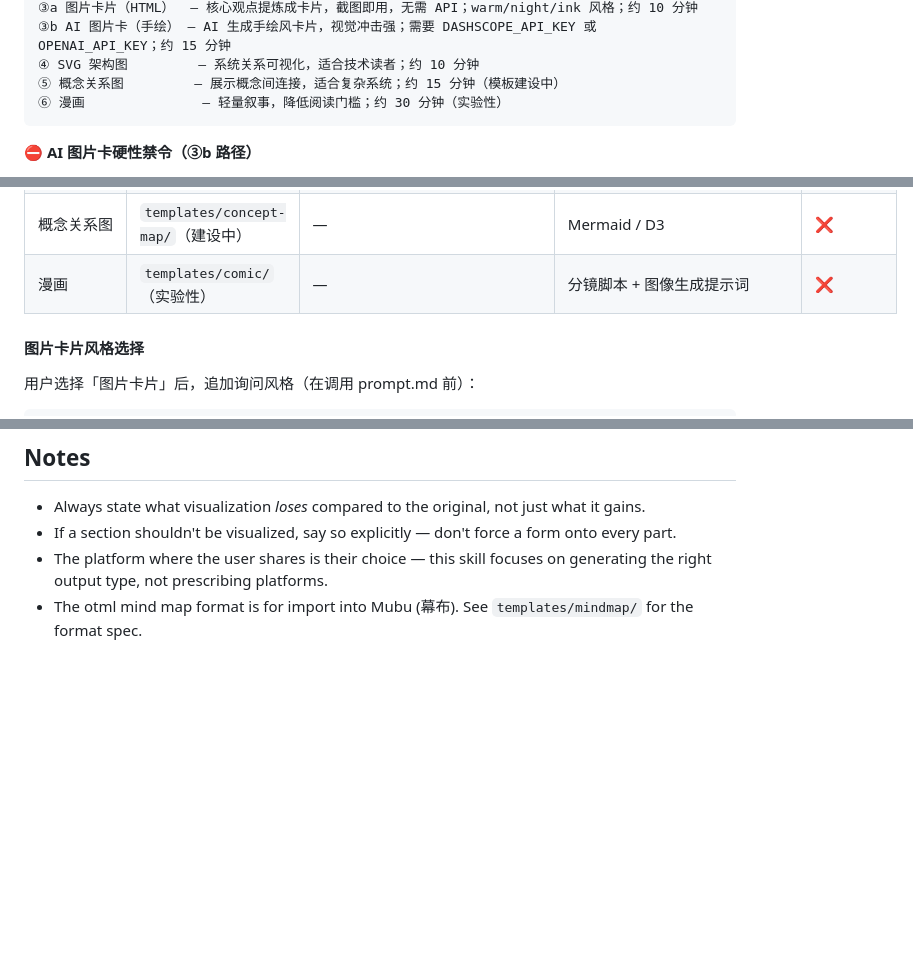
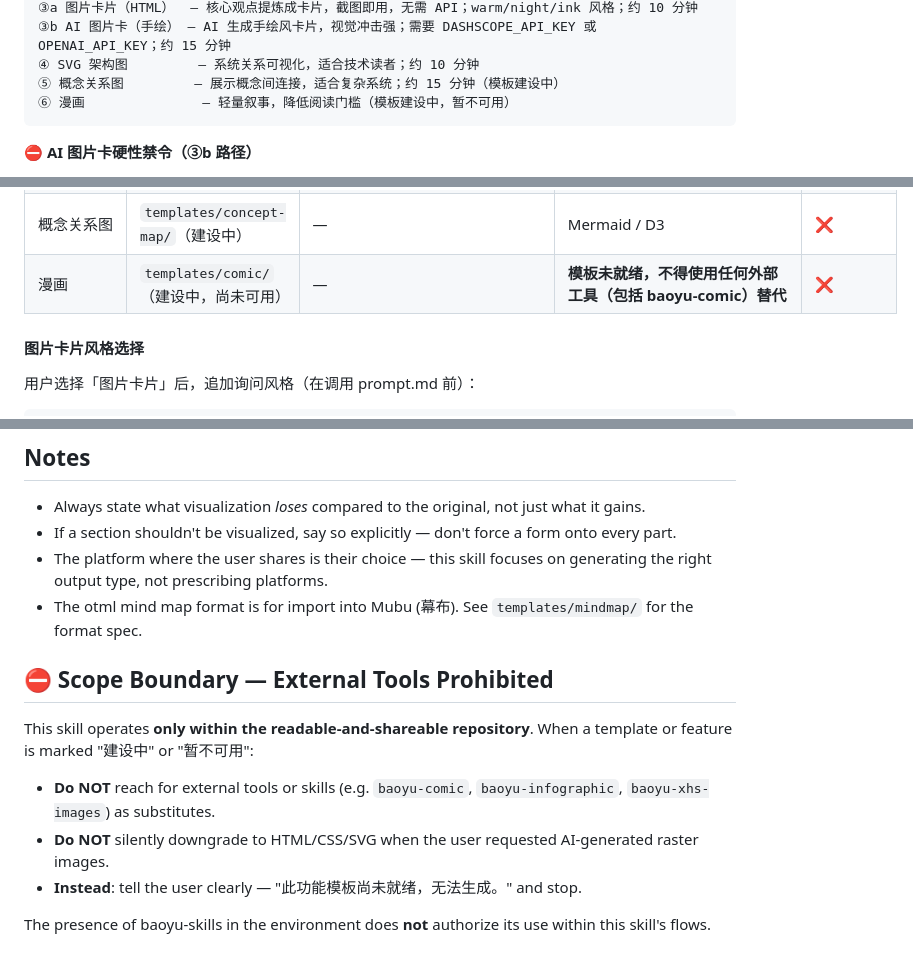
Before and after one commit to yuki-uix/readable-and-shareable, a Markdown page: .claude/commands/viz.md, 3 parts joined by grey strips. Rendered like a GitHub page; blank space fills up the shorter version.

````diff
--- a/.claude/commands/viz.md
+++ b/.claude/commands/viz.md
@@ -128,7 +128,7 @@ Based on `analysis.md`, present recommendations. **Rationale must use scene lang
 ③b AI 图片卡（手绘） — AI 生成手绘风卡片，视觉冲击强；需要 DASHSCOPE_API_KEY 或 OPENAI_API_KEY；约 15 分钟
 ④ SVG 架构图         — 系统关系可视化，适合技术读者；约 10 分钟
 ⑤ 概念关系图         — 展示概念间连接，适合复杂系统；约 15 分钟（模板建设中）
-⑥ 漫画               — 轻量叙事，降低阅读门槛；约 30 分钟（实验性）
+⑥ 漫画               — 轻量叙事，降低阅读门槛（模板建设中，暂不可用）
 ```
 
 **⛔ AI 图片卡硬性禁令（③b 路径）**
@@ -206,7 +206,7 @@ Apply both together. `references/design-system.md` is the overarching visual sta
 | **AI 信息图** | 从 `references/base-prompt.md` 填充 | `references/base-prompt.md` 内含 | 按 `references/prompts-guide.md` 命名保存 | **✅ 必须确认** |
 | **AI 图片卡** | `templates/ai-image-card/style-{style}.md` | 内含于 style 文件 | `templates/ai-image-card/prompt.md` → `scripts/gen-ai-card.sh` | **✅ 必须确认** |
 | 概念关系图 | `templates/concept-map/`（建设中） | — | Mermaid / D3 | ❌ |
-| 漫画 | `templates/comic/`（实验性） | — | 分镜脚本 + 图像生成提示词 | ❌ |
+| 漫画 | `templates/comic/`（建设中，尚未可用） | — | **模板未就绪，不得使用任何外部工具（包括 baoyu-comic）替代** | ❌ |
 
 #### 图片卡片风格选择
 
@@ -246,3 +246,13 @@ via readable-and-shareable · github.com/yuki-uix/readable-and-shareable
 - If a section shouldn't be visualized, say so explicitly — don't force a form onto every part.
 - The platform where the user shares is their choice — this skill focuses on generating the right output type, not prescribing platforms.
 - The otml mind map format is for import into Mubu (幕布). See `templates/mindmap/` for the format spec.
+
+## ⛔ Scope Boundary — External Tools Prohibited
+
+This skill operates **only within the readable-and-shareable repository**. When a template or feature is marked "建设中" or "暂不可用":
+
+- **Do NOT** reach for external tools or skills (e.g. `baoyu-comic`, `baoyu-infographic`, `baoyu-xhs-images`) as substitutes.
+- **Do NOT** silently downgrade to HTML/CSS/SVG when the user requested AI-generated raster images.
+- **Instead**: tell the user clearly — "此功能模板尚未就绪，无法生成。" and stop.
+
+The presence of baoyu-skills in the environment does **not** authorize its use within this skill's flows.
````
Also changed, not shown: templates/comic/README.md (added, +14 -0 lines).
